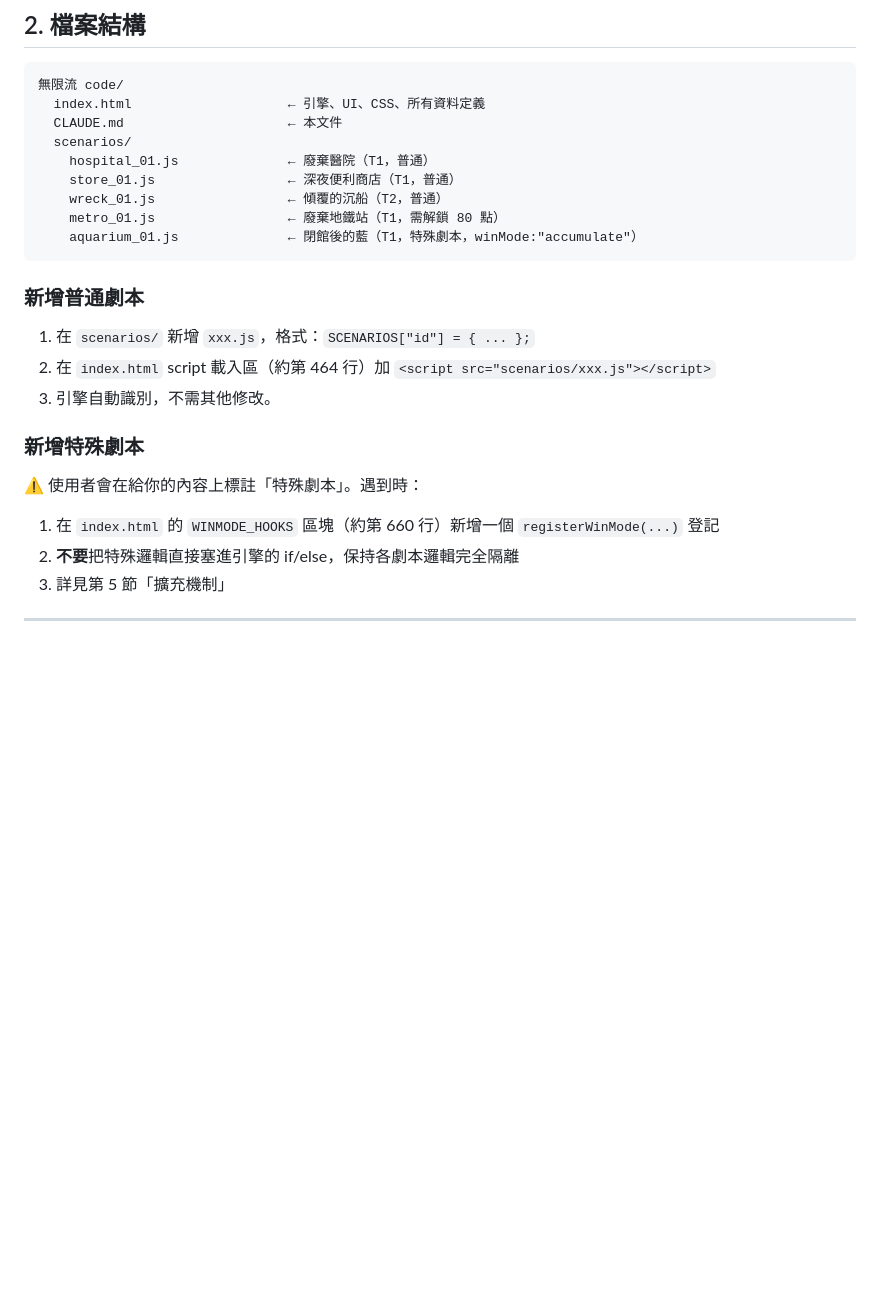
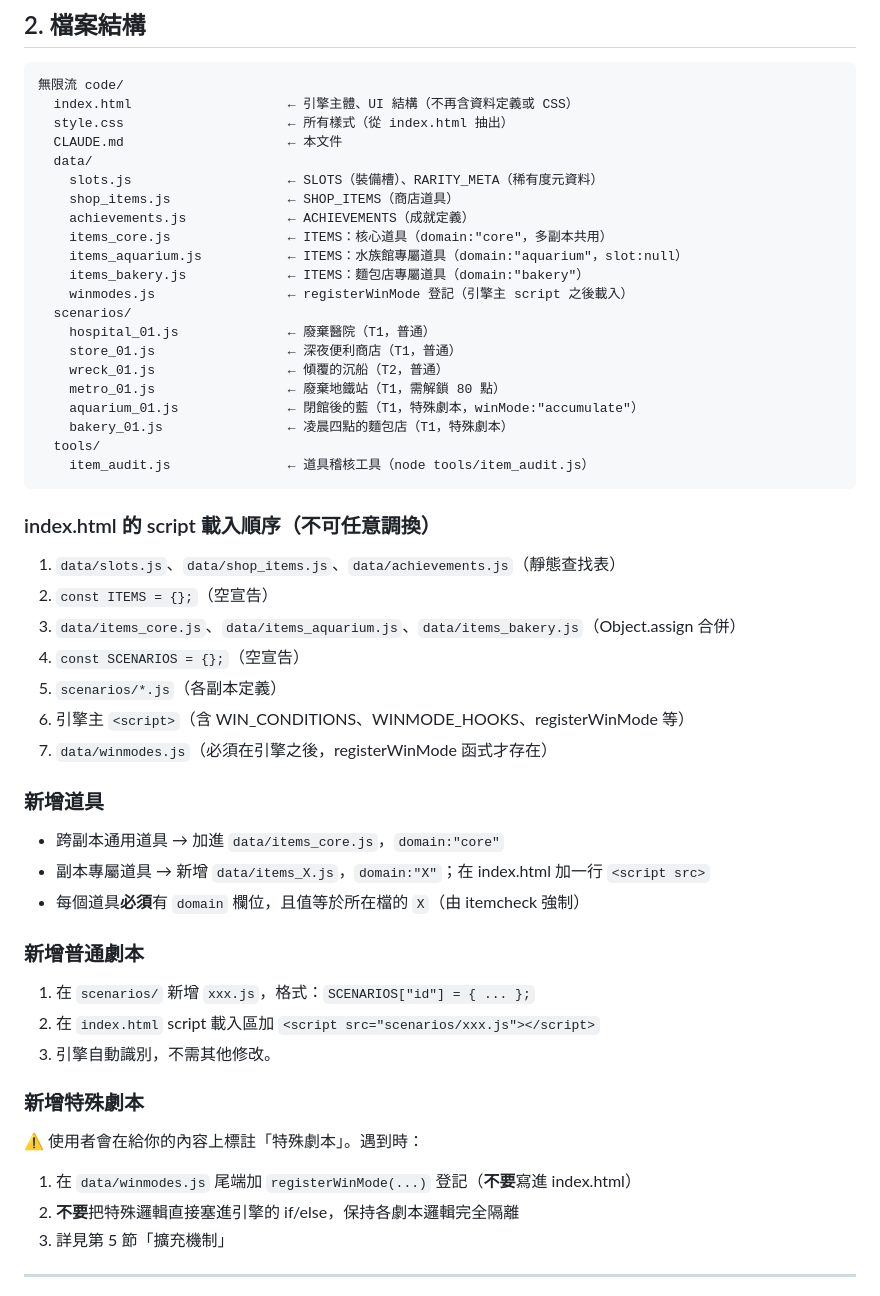
Before and after one commit to Charles0148/-code, a Markdown page: CLAUDE.md, the part around the change. Drawn GitHub-style; blank space fills up the shorter version.

Commit message:
更新 CLAUDE.md 檔案結構 + 寫 DEVLOG（重構收尾）
- CLAUDE.md §2 更新檔案結構圖：新增 data/ 目錄各檔說明、script 載入順序、新增道具流程
- 移除「ITEMS 在 index.html」舊說明
- 特殊劇本 hook 登記改指向 data/winmodes.js
- DEVLOG 新增本次重構 7 步驟記錄與技術決策

Co-Authored-By: Claude Sonnet 4.6 <noreply@anthropic.com>

````diff
--- a/CLAUDE.md
+++ b/CLAUDE.md
@@ -15,24 +15,50 @@
 
 ```
 無限流 code/
-  index.html                    ← 引擎、UI、CSS、所有資料定義
+  index.html                    ← 引擎主體、UI 結構（不再含資料定義或 CSS）
+  style.css                     ← 所有樣式（從 index.html 抽出）
   CLAUDE.md                     ← 本文件
+  data/
+    slots.js                    ← SLOTS（裝備槽）、RARITY_META（稀有度元資料）
+    shop_items.js               ← SHOP_ITEMS（商店道具）
+    achievements.js             ← ACHIEVEMENTS（成就定義）
+    items_core.js               ← ITEMS：核心道具（domain:"core"，多副本共用）
+    items_aquarium.js           ← ITEMS：水族館專屬道具（domain:"aquarium"，slot:null）
+    items_bakery.js             ← ITEMS：麵包店專屬道具（domain:"bakery"）
+    winmodes.js                 ← registerWinMode 登記（引擎主 script 之後載入）
   scenarios/
     hospital_01.js              ← 廢棄醫院（T1，普通）
     store_01.js                 ← 深夜便利商店（T1，普通）
     wreck_01.js                 ← 傾覆的沉船（T2，普通）
     metro_01.js                 ← 廢棄地鐵站（T1，需解鎖 80 點）
     aquarium_01.js              ← 閉館後的藍（T1，特殊劇本，winMode:"accumulate"）
+    bakery_01.js                ← 凌晨四點的麵包店（T1，特殊劇本）
+  tools/
+    item_audit.js               ← 道具稽核工具（node tools/item_audit.js）
 ```
+
+### index.html 的 script 載入順序（不可任意調換）
+1. `data/slots.js`、`data/shop_items.js`、`data/achievements.js`（靜態查找表）
+2. `const ITEMS = {};`（空宣告）
+3. `data/items_core.js`、`data/items_aquarium.js`、`data/items_bakery.js`（Object.assign 合併）
+4. `const SCENARIOS = {};`（空宣告）
+5. `scenarios/*.js`（各副本定義）
+6. 引擎主 `<script>`（含 WIN_CONDITIONS、WINMODE_HOOKS、registerWinMode 等）
+7. `data/winmodes.js`（必須在引擎之後，registerWinMode 函式才存在）
+
+### 新增道具
+- 跨副本通用道具 → 加進 `data/items_core.js`，`domain:"core"`
+- 副本專屬道具 → 新增 `data/items_X.js`，`domain:"X"`；在 index.html 加一行 `<script src>`
+- 每個道具**必須**有 `domain` 欄位，且值等於所在檔的 `X`（由 itemcheck 強制）
 
 ### 新增普通劇本
 1. 在 `scenarios/` 新增 `xxx.js`，格式：`SCENARIOS["id"] = { ... };`
-2. 在 `index.html` script 載入區（約第 464 行）加 `<script src="scenarios/xxx.js"></script>`
+2. 在 `index.html` script 載入區加 `<script src="scenarios/xxx.js"></script>`
 3. 引擎自動識別，不需其他修改。
 
 ### 新增特殊劇本
 ⚠️ 使用者會在給你的內容上標註「特殊劇本」。遇到時：
-1. 在 `index.html` 的 `WINMODE_HOOKS` 區塊（約第 660 行）新增一個 `registerWinMode(...)` 登記
+1. 在 `data/winmodes.js` 尾端加 `registerWinMode(...)` 登記（**不要**寫進 index.html）
 2. **不要**把特殊邏輯直接塞進引擎的 if/else，保持各劇本邏輯完全隔離
 3. 詳見第 5 節「擴充機制」
 
````
Also changed, not shown: DEVLOG.md (+25 -0 lines).
